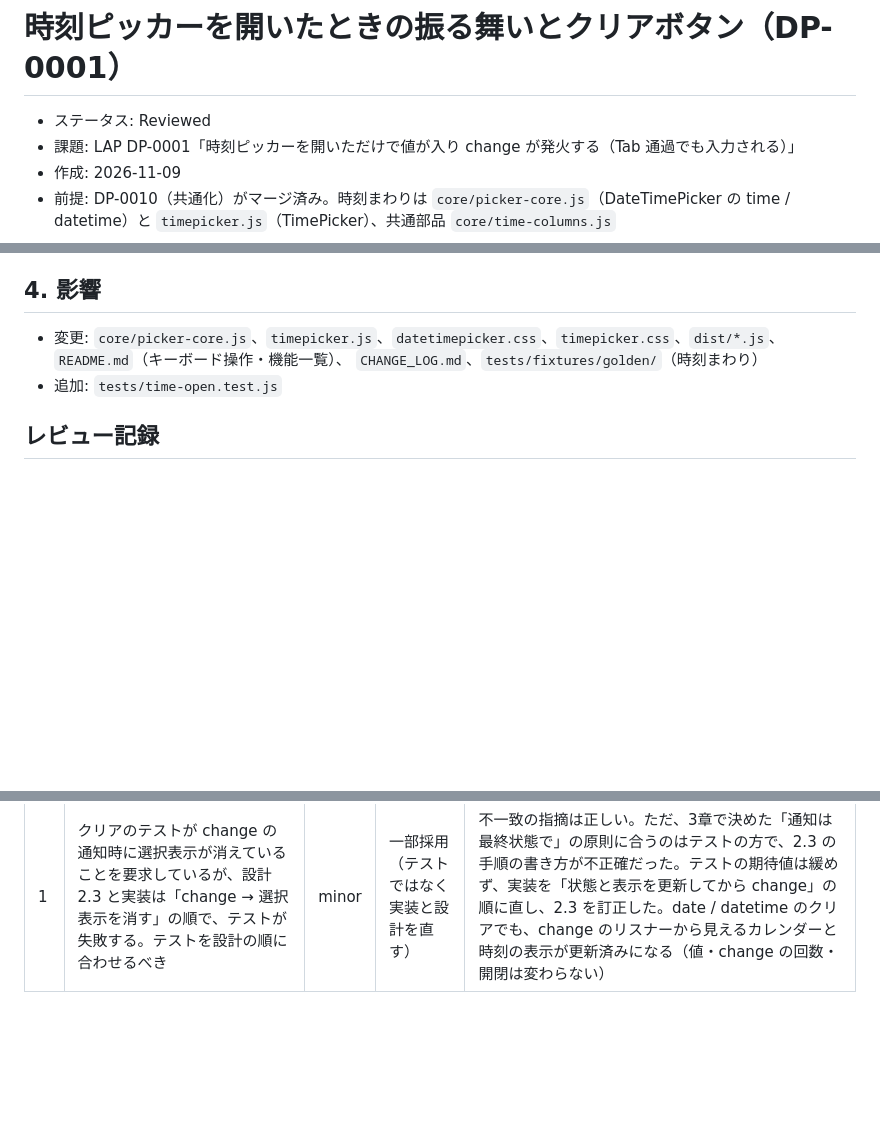
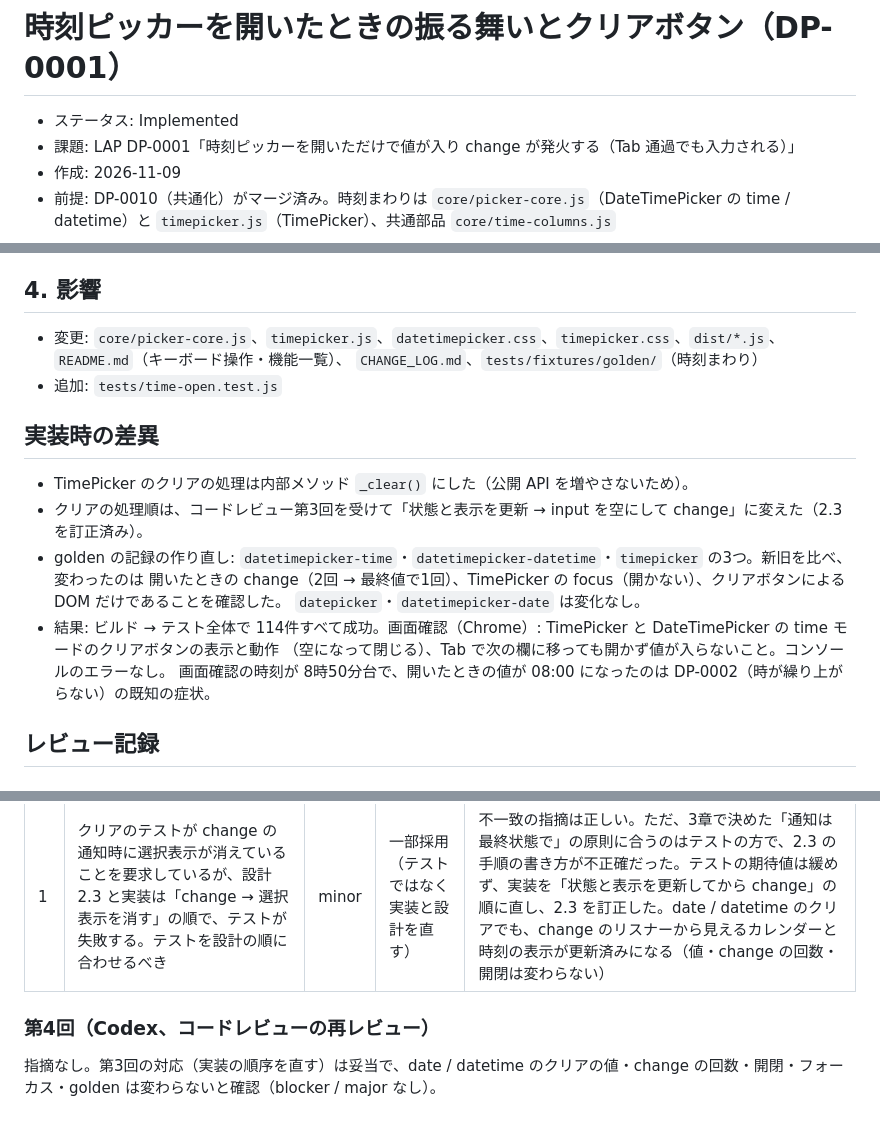
Before and after one commit to sakuranaga/date_and_time_picker, a Markdown page: docs/20261109-0850-time-open-behavior.md, 3 parts joined by grey strips. Rendered like a GitHub page; blank space fills up the shorter version.

Commit message:
docs: DP-0001 設計書に実装時の差異を追記しステータスを Implemented に
Co-Authored-By: Claude Opus 5.5 <noreply@anthropic.com>

```diff
--- a/docs/20261109-0850-time-open-behavior.md
+++ b/docs/20261109-0850-time-open-behavior.md
@@ -1,6 +1,6 @@
 # 時刻ピッカーを開いたときの振る舞いとクリアボタン（DP-0001）
 
-- ステータス: Reviewed
+- ステータス: Implemented
 - 課題: LAP DP-0001「時刻ピッカーを開いただけで値が入り change が発火する（Tab 通過でも入力される）」
 - 作成: 2026-11-09
 - 前提: DP-0010（共通化）がマージ済み。時刻まわりは `core/picker-core.js`（DateTimePicker の time / datetime）と
@@ -106,6 +106,17 @@ TimePicker（`timepicker.js`、`timepicker.css`）:
   `CHANGE_LOG.md`、`tests/fixtures/golden/`（時刻まわり）
 - 追加: `tests/time-open.test.js`
 
+## 実装時の差異
+
+- TimePicker のクリアの処理は内部メソッド `_clear()` にした（公開 API を増やさないため）。
+- クリアの処理順は、コードレビュー第3回を受けて「状態と表示を更新 → input を空にして change」に変えた（2.3 を訂正済み）。
+- golden の記録の作り直し: `datetimepicker-time`・`datetimepicker-datetime`・`timepicker` の3つ。新旧を比べ、変わったのは
+  開いたときの change（2回 → 最終値で1回）、TimePicker の focus（開かない）、クリアボタンによる DOM だけであることを確認した。
+  `datepicker`・`datetimepicker-date` は変化なし。
+- 結果: ビルド → テスト全体で 114件すべて成功。画面確認（Chrome）: TimePicker と DateTimePicker の time モードのクリアボタンの表示と動作
+  （空になって閉じる）、Tab で次の欄に移っても開かず値が入らないこと。コンソールのエラーなし。
+  画面確認の時刻が 8時50分台で、開いたときの値が 08:00 になったのは DP-0002（時が繰り上がらない）の既知の症状。
+
 ## レビュー記録
 
 ### 第1回（Codex、設計書）
@@ -124,3 +135,7 @@ TimePicker（`timepicker.js`、`timepicker.css`）:
 | # | 指摘 | 重大度 | 採否 | 理由 |
 |---|---|---|---|---|
 | 1 | クリアのテストが change の通知時に選択表示が消えていることを要求しているが、設計 2.3 と実装は「change → 選択表示を消す」の順で、テストが失敗する。テストを設計の順に合わせるべき | minor | 一部採用（テストではなく実装と設計を直す） | 不一致の指摘は正しい。ただ、3章で決めた「通知は最終状態で」の原則に合うのはテストの方で、2.3 の手順の書き方が不正確だった。テストの期待値は緩めず、実装を「状態と表示を更新してから change」の順に直し、2.3 を訂正した。date / datetime のクリアでも、change のリスナーから見えるカレンダーと時刻の表示が更新済みになる（値・change の回数・開閉は変わらない） |
+
+### 第4回（Codex、コードレビューの再レビュー）
+
+指摘なし。第3回の対応（実装の順序を直す）は妥当で、date / datetime のクリアの値・change の回数・開閉・フォーカス・golden は変わらないと確認（blocker / major なし）。
```
